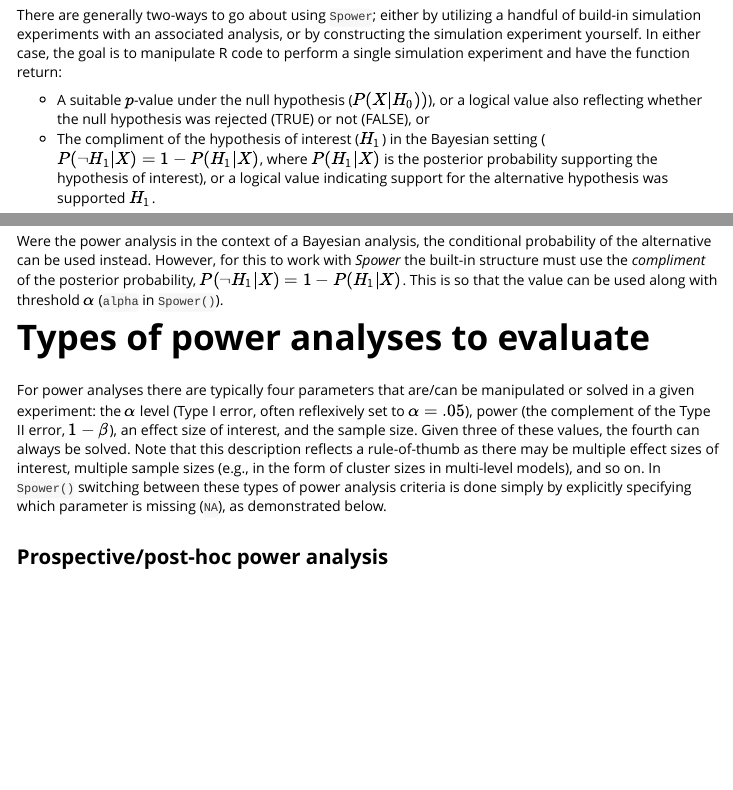
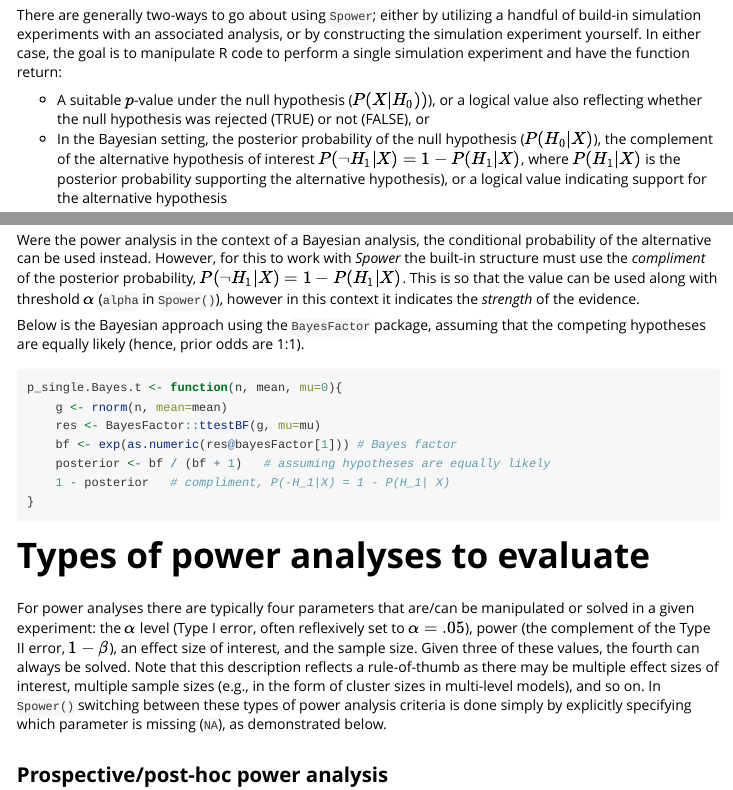
Before and after one commit to philchalmers/Spower, an R Markdown document (vignettes/SpowerIntro.Rmd): the page in a window 1100 px wide, from 500 px down, and a second part further down, joined at a grey line. Rendered offline with R 4.5, knitr and Pandoc, with nearby package versions; some code elsewhere in the file could not run offline.

Commit message:
more context

````diff
--- a/vignettes/SpowerIntro.Rmd
+++ b/vignettes/SpowerIntro.Rmd
@@ -37,7 +37,7 @@ This vignette provides a brief introduction to using the package `Spower` for pr
 There are generally two-ways to go about using `Spower`; either by utilizing a handful of build-in simulation experiments with an associated analysis, or by constructing the simulation experiment yourself. In either case, the goal is to manipulate R code to perform a single simulation experiment and have the function return:
 
 - A suitable $p$-value under the null hypothesis ($P(X|H_0))$), or a logical value also reflecting whether the null hypothesis was rejected (TRUE) or not (FALSE), or
-- The compliment of the hypothesis of interest ($H_1$) in the Bayesian setting ($P(\neg H_1|X)=1 - P(H_1|X)$, where $P(H_1|X)$ is the posterior probability supporting the hypothesis of interest), or a logical value indicating support for the alternative hypothesis was supported $H_1$.
+- In the Bayesian setting, the posterior probability of the null hypothesis ($P(H_0|X)$), the complement of the alternative hypothesis of interest $P(\neg H_1|X) =1 - P(H_1|X)$, where $P(H_1|X)$ is the posterior probability supporting the alternative hypothesis), or a logical value indicating support for the alternative hypothesis
 
 When a $p$-value/probability compliment value is return a specific $\alpha$ criteria will be used to construct a suitable logical in the package, where values less than this $\alpha$ are deemed 'significant' or 'supportive of the hypothesis $H_0$' in the null hypothesis and Bayesian testing paradigms, respectively. Note that more than one $p$-value/`logical` value may of course be returned by the functions, however for simplicity this vignette will focus on simple single-valued functions.
 
@@ -94,7 +94,19 @@ p_single.t(n=100, mean=.2)
 ```
 
 Were the power analysis in the context of a Bayesian analysis, the conditional probability of the alternative can be used instead. However, for this to work with *Spower* the built-in structure must use the *compliment* of the posterior probability, $P(\neg H_1|X)=1 - P(H_1|X)$. This is so that the value can be used
-along with threshold $\alpha$ (`alpha` in `Spower()`).
+along with threshold $\alpha$ (`alpha` in `Spower()`), however in this context it indicates the *strength* of the evidence.
+
+Below is the Bayesian approach using the `BayesFactor` package, assuming that the competing hypotheses are equally likely (hence, prior odds are 1:1).
+
+```{r}
+p_single.Bayes.t <- function(n, mean, mu=0){
+	g <- rnorm(n, mean=mean)
+	res <- BayesFactor::ttestBF(g, mu=mu)
+	bf <- exp(as.numeric(res@bayesFactor[1])) # Bayes factor
+	posterior <- bf / (bf + 1)   # assuming hypotheses are equally likely
+	1 - posterior   # compliment, P(-H_1|X) = 1 - P(H_1| X)
+}
+```
 
 # Types of power analyses to evaluate
 
````
Also changed, not shown: R/Spower.R (+10 -5 lines), 1 other file.
